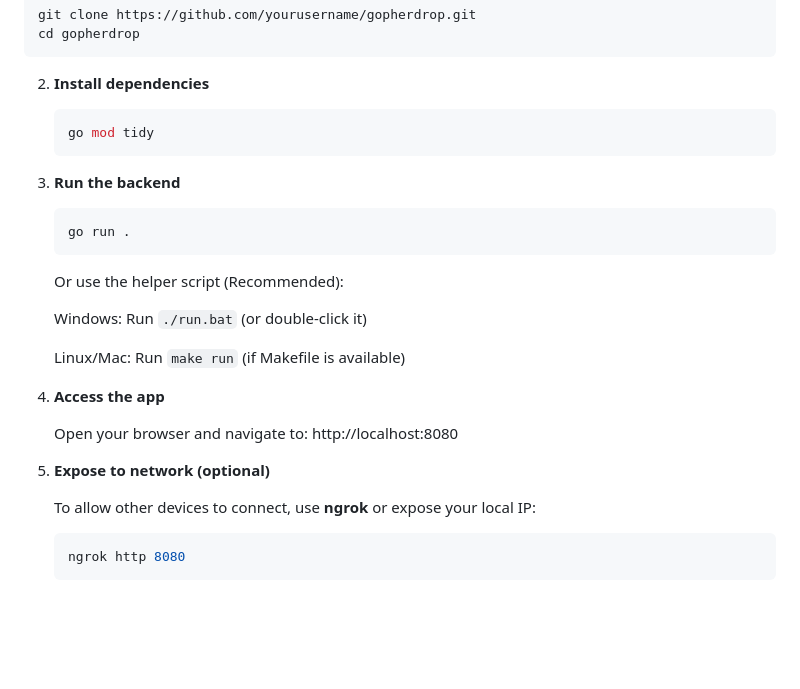
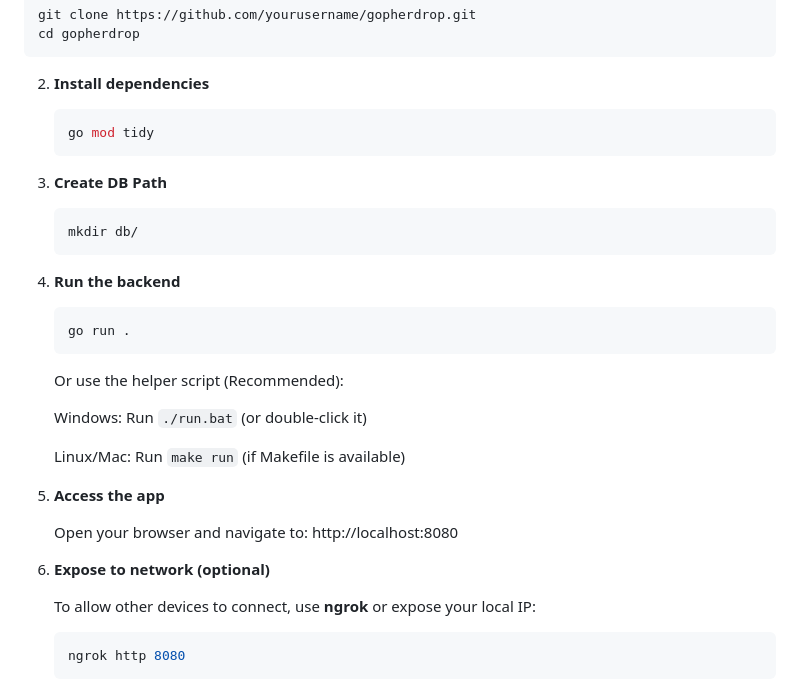
Before and after one commit to MashuNakamura/dev-gopherdrop, a Markdown page: README.md, the part around the change. Drawn GitHub-style; blank space fills up the shorter version.

Commit message:
Update README for DB path creation and numbering

````diff
--- a/README.md
+++ b/README.md
@@ -52,7 +52,12 @@ cd gopherdrop
     go mod tidy
     ```
 
-3.  **Run the backend**
+3.  **Create DB Path**
+    ```bash
+    mkdir db/
+    ```
+
+4.  **Run the backend**
     ```bash
     go run .
     ```
@@ -63,12 +68,12 @@ cd gopherdrop
 
     Linux/Mac: Run ```make run``` (if Makefile is available)
 
-4.  **Access the app**
+5.  **Access the app**
 
     Open your browser and navigate to:
     http://localhost:8080
 
-5. **Expose to network (optional)**
+6. **Expose to network (optional)**
 
     To allow other devices to connect, use **ngrok** or expose your local IP:
     ```bash
````
